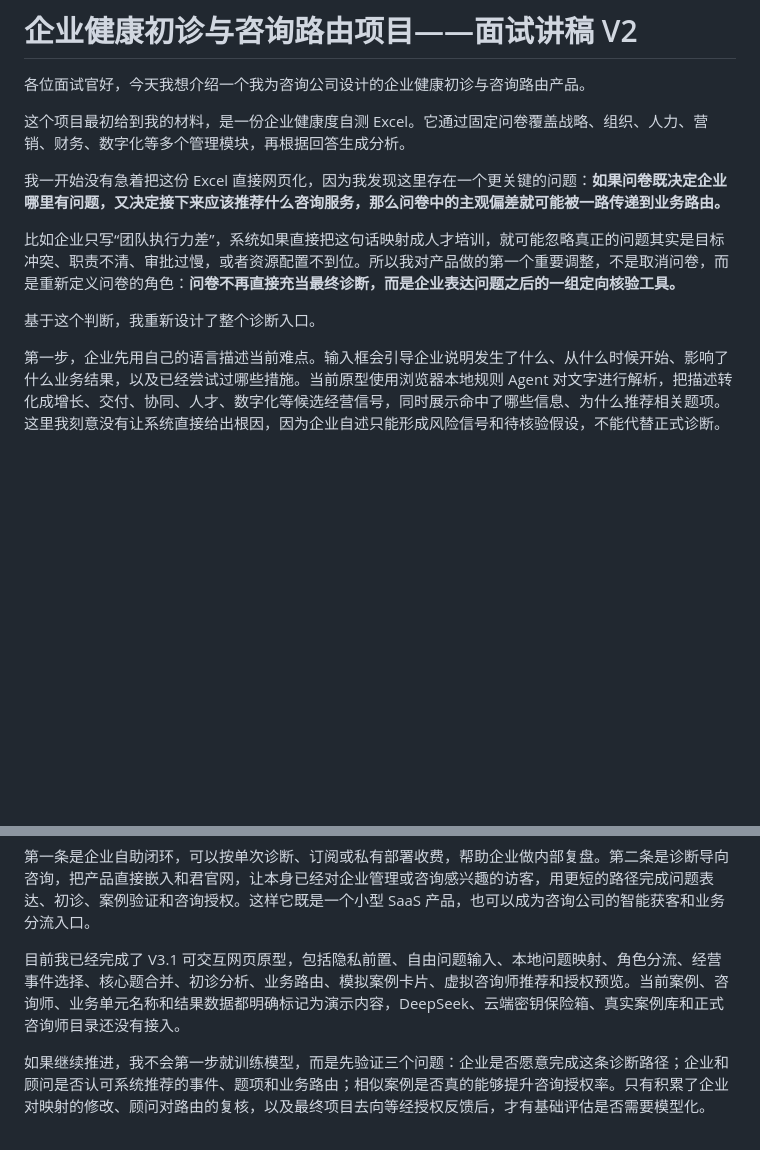
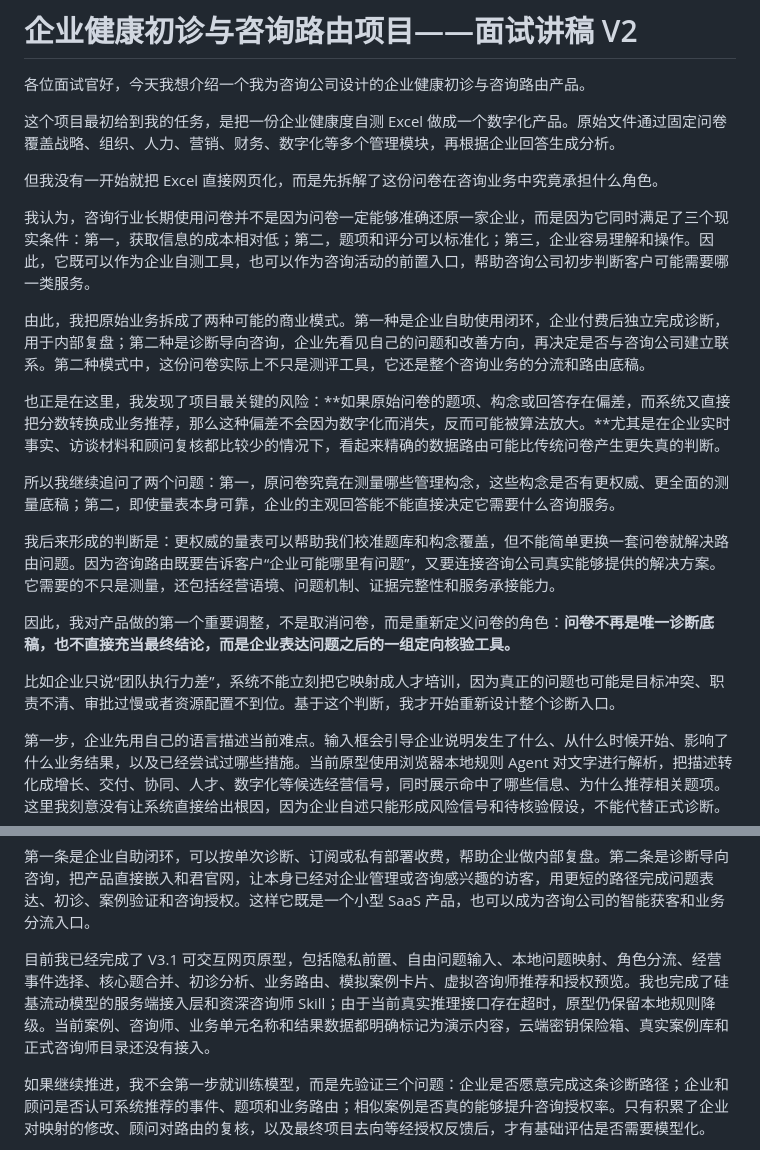
Before and after one commit to SSkeaido/orghealth-ai-consulting-demo, a Markdown page: docs/企业健康初诊项目_面试讲稿_V2.md, 2 parts joined by grey strips. GitHub-like rendering; blank space fills up the shorter version.

Commit message:
restore questionnaire analysis in interview narrative

```diff
--- a/docs/企业健康初诊项目_面试讲稿_V2.md
+++ b/docs/企业健康初诊项目_面试讲稿_V2.md
@@ -2,13 +2,23 @@
 
 各位面试官好，今天我想介绍一个我为咨询公司设计的企业健康初诊与咨询路由产品。
 
-这个项目最初给到我的材料，是一份企业健康度自测 Excel。它通过固定问卷覆盖战略、组织、人力、营销、财务、数字化等多个管理模块，再根据回答生成分析。
+这个项目最初给到我的任务，是把一份企业健康度自测 Excel 做成一个数字化产品。原始文件通过固定问卷覆盖战略、组织、人力、营销、财务、数字化等多个管理模块，再根据企业回答生成分析。
 
-我一开始没有急着把这份 Excel 直接网页化，因为我发现这里存在一个更关键的问题：**如果问卷既决定企业哪里有问题，又决定接下来应该推荐什么咨询服务，那么问卷中的主观偏差就可能被一路传递到业务路由。**
+但我没有一开始就把 Excel 直接网页化，而是先拆解了这份问卷在咨询业务中究竟承担什么角色。
 
-比如企业只写“团队执行力差”，系统如果直接把这句话映射成人才培训，就可能忽略真正的问题其实是目标冲突、职责不清、审批过慢，或者资源配置不到位。所以我对产品做的第一个重要调整，不是取消问卷，而是重新定义问卷的角色：**问卷不再直接充当最终诊断，而是企业表达问题之后的一组定向核验工具。**
+我认为，咨询行业长期使用问卷并不是因为问卷一定能够准确还原一家企业，而是因为它同时满足了三个现实条件：第一，获取信息的成本相对低；第二，题项和评分可以标准化；第三，企业容易理解和操作。因此，它既可以作为企业自测工具，也可以作为咨询活动的前置入口，帮助咨询公司初步判断客户可能需要哪一类服务。
 
-基于这个判断，我重新设计了整个诊断入口。
+由此，我把原始业务拆成了两种可能的商业模式。第一种是企业自助使用闭环，企业付费后独立完成诊断，用于内部复盘；第二种是诊断导向咨询，企业先看见自己的问题和改善方向，再决定是否与咨询公司建立联系。第二种模式中，这份问卷实际上不只是测评工具，它还是整个咨询业务的分流和路由底稿。
+
+也正是在这里，我发现了项目最关键的风险：**如果原始问卷的题项、构念或回答存在偏差，而系统又直接把分数转换成业务推荐，那么这种偏差不会因为数字化而消失，反而可能被算法放大。**尤其是在企业实时事实、访谈材料和顾问复核都比较少的情况下，看起来精确的数据路由可能比传统问卷产生更失真的判断。
+
+所以我继续追问了两个问题：第一，原问卷究竟在测量哪些管理构念，这些构念是否有更权威、更全面的测量底稿；第二，即使量表本身可靠，企业的主观回答能不能直接决定它需要什么咨询服务。
+
+我后来形成的判断是：更权威的量表可以帮助我们校准题库和构念覆盖，但不能简单更换一套问卷就解决路由问题。因为咨询路由既要告诉客户“企业可能哪里有问题”，又要连接咨询公司真实能够提供的解决方案。它需要的不只是测量，还包括经营语境、问题机制、证据完整性和服务承接能力。
+
+因此，我对产品做的第一个重要调整，不是取消问卷，而是重新定义问卷的角色：**问卷不再是唯一诊断底稿，也不直接充当最终结论，而是企业表达问题之后的一组定向核验工具。**
+
+比如企业只说“团队执行力差”，系统不能立刻把它映射成人才培训，因为真正的问题也可能是目标冲突、职责不清、审批过慢或者资源配置不到位。基于这个判断，我才开始重新设计整个诊断入口。
 
 第一步，企业先用自己的语言描述当前难点。输入框会引导企业说明发生了什么、从什么时候开始、影响了什么业务结果，以及已经尝试过哪些措施。当前原型使用浏览器本地规则 Agent 对文字进行解析，把描述转化成增长、交付、协同、人才、数字化等候选经营信号，同时展示命中了哪些信息、为什么推荐相关题项。这里我刻意没有让系统直接给出根因，因为企业自述只能形成风险信号和待核验假设，不能代替正式诊断。
 
@@ -38,7 +48,7 @@
 
 第一条是企业自助闭环，可以按单次诊断、订阅或私有部署收费，帮助企业做内部复盘。第二条是诊断导向咨询，把产品直接嵌入和君官网，让本身已经对企业管理或咨询感兴趣的访客，用更短的路径完成问题表达、初诊、案例验证和咨询授权。这样它既是一个小型 SaaS 产品，也可以成为咨询公司的智能获客和业务分流入口。
 
-目前我已经完成了 V3.1 可交互网页原型，包括隐私前置、自由问题输入、本地问题映射、角色分流、经营事件选择、核心题合并、初诊分析、业务路由、模拟案例卡片、虚拟咨询师推荐和授权预览。当前案例、咨询师、业务单元名称和结果数据都明确标记为演示内容，DeepSeek、云端密钥保险箱、真实案例库和正式咨询师目录还没有接入。
+目前我已经完成了 V3.1 可交互网页原型，包括隐私前置、自由问题输入、本地问题映射、角色分流、经营事件选择、核心题合并、初诊分析、业务路由、模拟案例卡片、虚拟咨询师推荐和授权预览。我也完成了硅基流动模型的服务端接入层和资深咨询师 Skill；由于当前真实推理接口存在超时，原型仍保留本地规则降级。当前案例、咨询师、业务单元名称和结果数据都明确标记为演示内容，云端密钥保险箱、真实案例库和正式咨询师目录还没有接入。
 
 如果继续推进，我不会第一步就训练模型，而是先验证三个问题：企业是否愿意完成这条诊断路径；企业和顾问是否认可系统推荐的事件、题项和业务路由；相似案例是否真的能够提升咨询授权率。只有积累了企业对映射的修改、顾问对路由的复核，以及最终项目去向等经授权反馈后，才有基础评估是否需要模型化。
 
```
